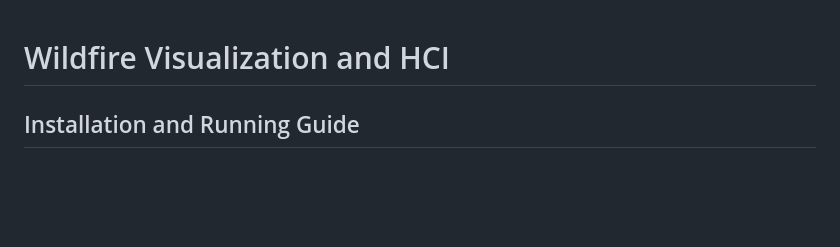
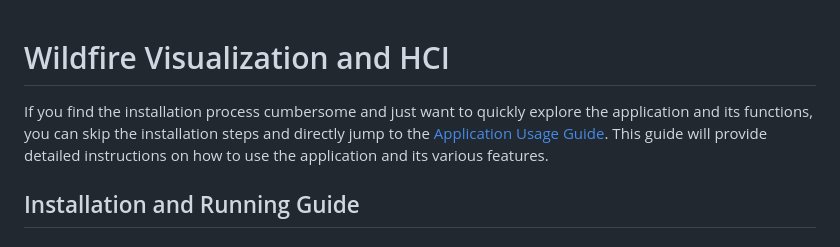
Before and after one commit to butzee/Wildfire_Visualization_and_HCI, a Markdown page: README.md, the part around the change. Rendered like a GitHub page; blank space fills up the shorter version.

Commit message:
Relative Link inside Readme

```diff
--- a/README.md
+++ b/README.md
@@ -1,4 +1,6 @@
 # Wildfire Visualization and HCI
+
+If you find the installation process cumbersome and just want to quickly explore the application and its functions, you can skip the installation steps and directly jump to the [Application Usage Guide](#application-usage-guide). This guide will provide detailed instructions on how to use the application and its various features.
 
 ## Installation and Running Guide
 
```
